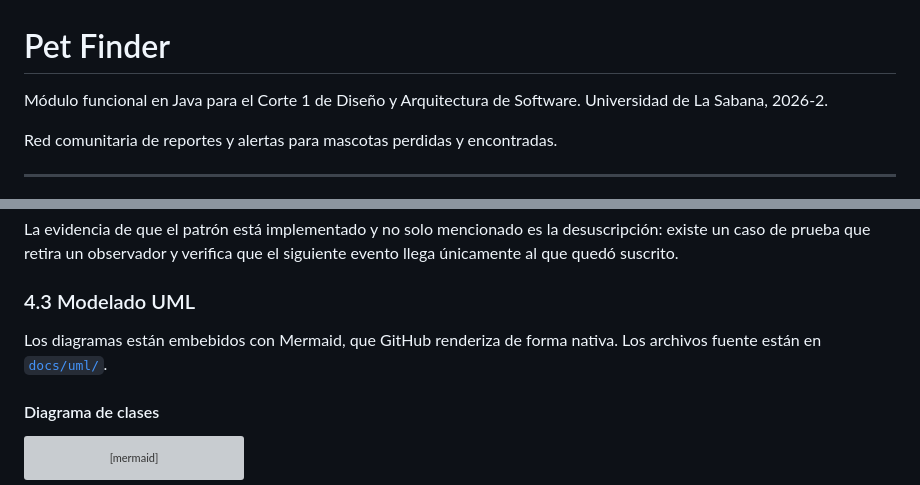
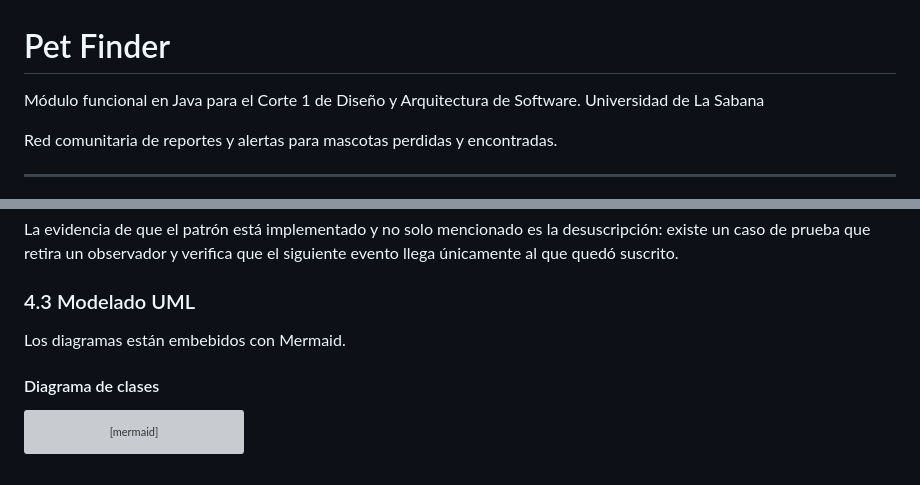
Before and after one commit to DrearSanti/pet-finder-dyas, a Markdown page: README.md, 2 parts joined by grey strips. Rendered like a GitHub page; grey boxes are pictures that could not be loaded.

Commit message:
Ajustes Readme

```diff
--- a/README.md
+++ b/README.md
@@ -1,7 +1,7 @@
 # Pet Finder
 
 Módulo funcional en Java para el Corte 1 de Diseño y Arquitectura de Software.
-Universidad de La Sabana, 2026-2.
+Universidad de La Sabana
 
 Red comunitaria de reportes y alertas para mascotas perdidas y encontradas.
 
@@ -175,7 +175,7 @@ La evidencia de que el patrón está implementado y no solo mencionado es la des
 
 ### 4.3 Modelado UML
 
-Los diagramas están embebidos con Mermaid, que GitHub renderiza de forma nativa. Los archivos fuente están en [`docs/uml/`](docs/uml/).
+Los diagramas están embebidos con Mermaid.
 
 #### Diagrama de clases
 
```
Also changed, not shown: other parts of README.md (+2 -2 lines).
